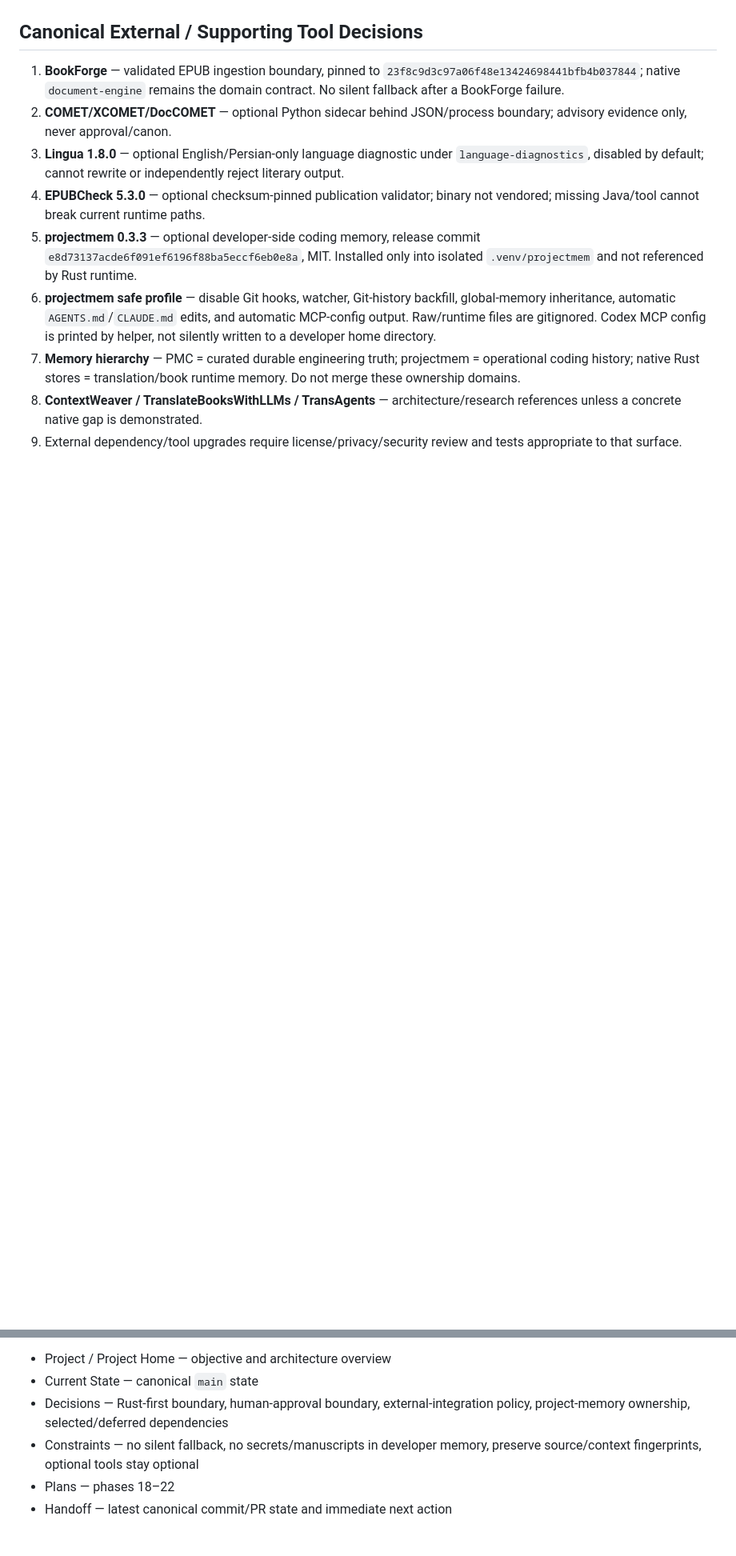
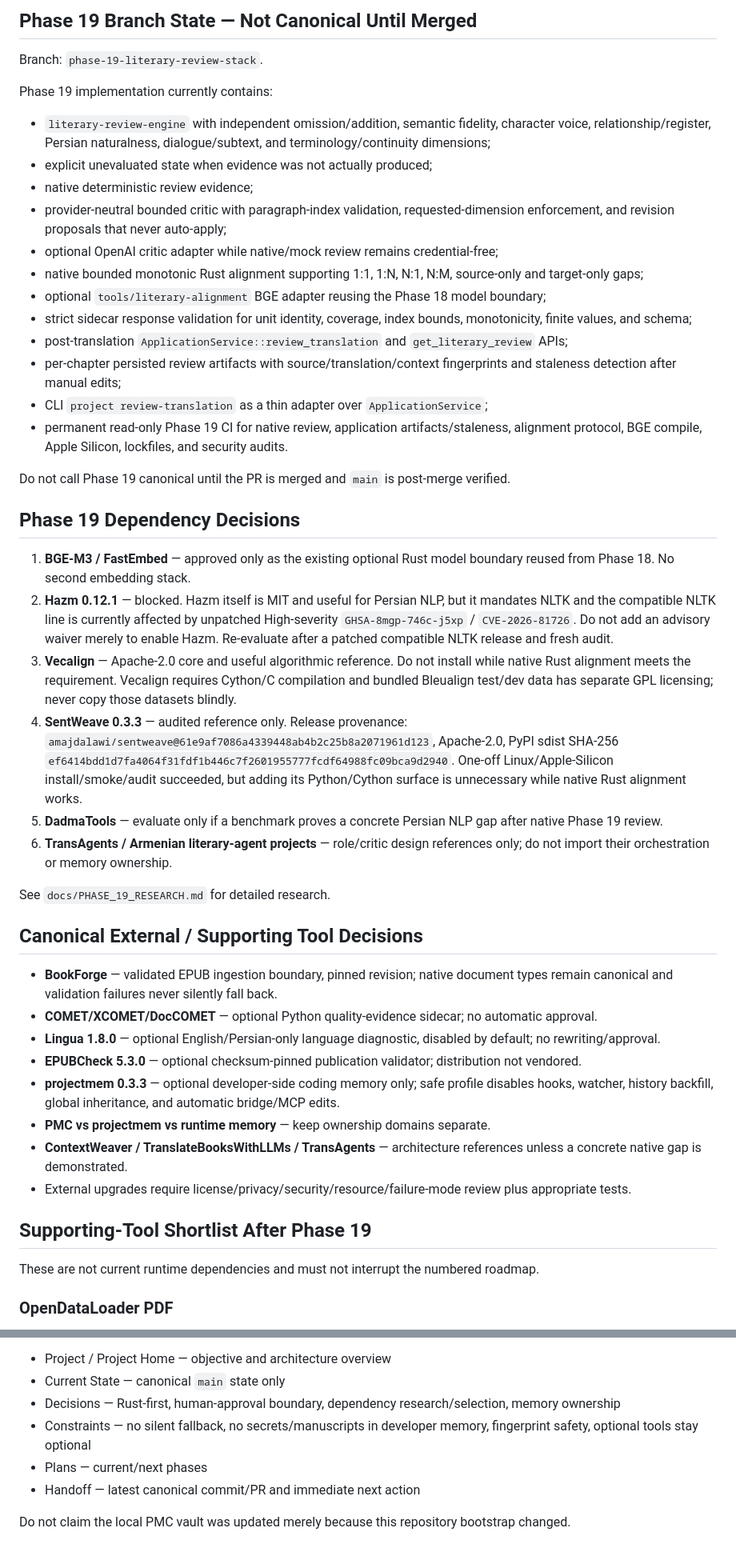
Before and after one commit to hiidkaboutyou-spec/Persian-Literary-Translation-Engine, a Markdown page: docs/PMC_BOOTSTRAP.md, 2 parts joined by grey strips. Shown at 80% size. Drawn GitHub-style; blank space fills up the shorter version.

```diff
--- a/docs/PMC_BOOTSTRAP.md
+++ b/docs/PMC_BOOTSTRAP.md
@@ -67,12 +81,49 @@ Canonical `main` includes Phases 13–17 and the supporting tooling below.
+## Phase 19 Branch State — Not Canonical Until Merged
+
+Branch: `phase-19-literary-review-stack`.
+
+Phase 19 implementation currently contains:
+
+- `literary-review-engine` with independent omission/addition, semantic fidelity, character voice, relationship/register, Persian naturalness, dialogue/subtext, and terminology/continuity dimensions;
+- explicit unevaluated state when evidence was not actually produced;
+- native deterministic review evidence;
+- provider-neutral bounded critic with paragraph-index validation, requested-dimension enforcement, and revision proposals that never auto-apply;
+- optional OpenAI critic adapter while native/mock review remains credential-free;
+- native bounded monotonic Rust alignment supporting 1:1, 1:N, N:1, N:M, source-only and target-only gaps;
+- optional `tools/literary-alignment` BGE adapter reusing the Phase 18 model boundary;
+- strict sidecar response validation for unit identity, coverage, index bounds, monotonicity, finite values, and schema;
+- post-translation `ApplicationService::review_translation` and `get_literary_review` APIs;
+- per-chapter persisted review artifacts with source/translation/context fingerprints and staleness detection after manual edits;
+- CLI `project review-translation` as a thin adapter over `ApplicationService`;
+- permanent read-only Phase 19 CI for native review, application artifacts/staleness, alignment protocol, BGE compile, Apple Silicon, lockfiles, and security audits.
+
+Do not call Phase 19 canonical until the PR is merged and `main` is post-merge verified.
+
+## Phase 19 Dependency Decisions
+
+1. **BGE-M3 / FastEmbed** — approved only as the existing optional Rust model boundary reused from Phase 18. No second embedding stack.
+2. **Hazm 0.12.1** — blocked. Hazm itself is MIT and useful for Persian NLP, but it mandates NLTK and the compatible NLTK line is currently affected by unpatched High-severity `GHSA-8mgp-746c-j5xp` / `CVE-2026-81726`. Do not add an advisory waiver merely to enable Hazm. Re-evaluate after a patched compatible NLTK release and fresh audit.
+3. **Vecalign** — Apache-2.0 core and useful algorithmic reference. Do not install while native Rust alignment meets the requirement. Vecalign requires Cython/C compilation and bundled Bleualign test/dev data has separate GPL licensing; never copy those datasets blindly.
+4. **SentWeave 0.3.3** — audited reference only. Release provenance: `amajdalawi/sentweave@61e9af7086a4339448ab4b2c25b8a2071961d123`, Apache-2.0, PyPI sdist SHA-256 `ef6414bdd1d7fa4064f31fdf1b446c7f2601955777fcdf64988fc09bca9d2940`. One-off Linux/Apple-Silicon install/smoke/audit succeeded, but adding its Python/Cython surface is unnecessary while native Rust alignment works.
+5. **DadmaTools** — evaluate only if a benchmark proves a concrete Persian NLP gap after native Phase 19 review.
+6. **TransAgents / Armenian literary-agent projects** — role/critic design references only; do not import their orchestration or memory ownership.
+
+See `docs/PHASE_19_RESEARCH.md` for detailed research.
 
 ## Canonical External / Supporting Tool Decisions
 
-1. **BookForge** — validated EPUB ingestion boundary, pinned to `23f8c9d3c97a06f48e13424698441bfb4b037844`; native `document-engine` remains the domain contract. No silent fallback after a BookForge failure.
-2. **COMET/XCOMET/DocCOMET** — optional Python sidecar behind JSON/process boundary; advisory evidence only, never approval/canon.
-3. **Lingua 1.8.0** — optional English/Persian-only language diagnostic under `language-diagnostics`, disabled by default; cannot rewrite or independently reject literary output.
-4. **EPUBCheck 5.3.0** — optional checksum-pinned publication validator; binary not vendored; missing Java/tool cannot break current runtime paths.
-5. **projectmem 0.3.3** — optional developer-side coding memory, release commit `e8d73137acde6f091ef6196f88ba5eccf6eb0e8a`, MIT. Installed only into isolated `.venv/projectmem` and not referenced by Rust runtime.
-6. **projectmem safe profile** — disable Git hooks, watcher, Git-history backfill, global-memory inheritance, automatic `AGENTS.md`/`CLAUDE.md` edits, and automatic MCP-config output. Raw/runtime files are gitignored. Codex MCP config is printed by helper, not silently written to a developer home directory.
-7. **Memory hierarchy** — PMC = curated durable engineering truth; projectmem = operational coding history; native Rust stores = translation/book runtime memory. Do not merge these ownership domains.
-8. **ContextWeaver / TranslateBooksWithLLMs / TransAgents** — architecture/research references unless a concrete native gap is demonstrated.
-9. External dependency/tool upgrades require license/privacy/security review and tests appropriate to that surface.
+- **BookForge** — validated EPUB ingestion boundary, pinned revision; native document types remain canonical and validation failures never silently fall back.
+- **COMET/XCOMET/DocCOMET** — optional Python quality-evidence sidecar; no automatic approval.
+- **Lingua 1.8.0** — optional English/Persian-only language diagnostic, disabled by default; no rewriting/approval.
+- **EPUBCheck 5.3.0** — optional checksum-pinned publication validator; distribution not vendored.
+- **projectmem 0.3.3** — optional developer-side coding memory only; safe profile disables hooks, watcher, history backfill, global inheritance, and automatic bridge/MCP edits.
+- **PMC vs projectmem vs runtime memory** — keep ownership domains separate.
+- **ContextWeaver / TranslateBooksWithLLMs / TransAgents** — architecture references unless a concrete native gap is demonstrated.
+- External upgrades require license/privacy/security/resource/failure-mode review plus appropriate tests.
+
+## Supporting-Tool Shortlist After Phase 19
+
+These are not current runtime dependencies and must not interrupt the numbered roadmap.
+
+### OpenDataLoader PDF
+
@@ -135,7 +191,9 @@ When a local PMC vault is available, promote stable material into focused notes:
 
 - Project / Project Home — objective and architecture overview
-- Current State — canonical `main` state
-- Decisions — Rust-first boundary, human-approval boundary, external-integration policy, project-memory ownership, selected/deferred dependencies
-- Constraints — no silent fallback, no secrets/manuscripts in developer memory, preserve source/context fingerprints, optional tools stay optional
-- Plans — phases 18–22
-- Handoff — latest canonical commit/PR state and immediate next action
+- Current State — canonical `main` state only
+- Decisions — Rust-first, human-approval boundary, dependency research/selection, memory ownership
+- Constraints — no silent fallback, no secrets/manuscripts in developer memory, fingerprint safety, optional tools stay optional
+- Plans — current/next phases
+- Handoff — latest canonical commit/PR and immediate next action
+
+Do not claim the local PMC vault was updated merely because this repository bootstrap changed.
```
Also changed, not shown: other parts of docs/PMC_BOOTSTRAP.md (+63 -44 lines).
